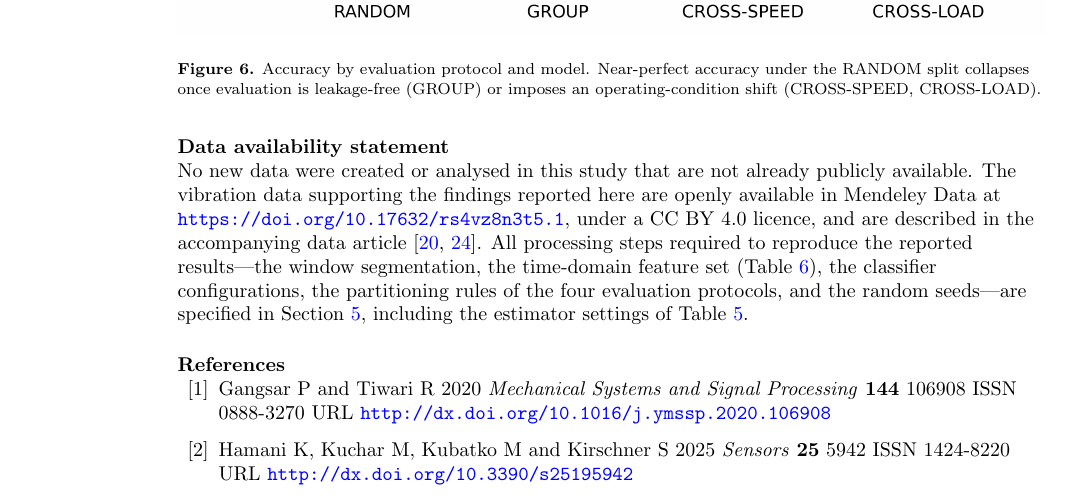
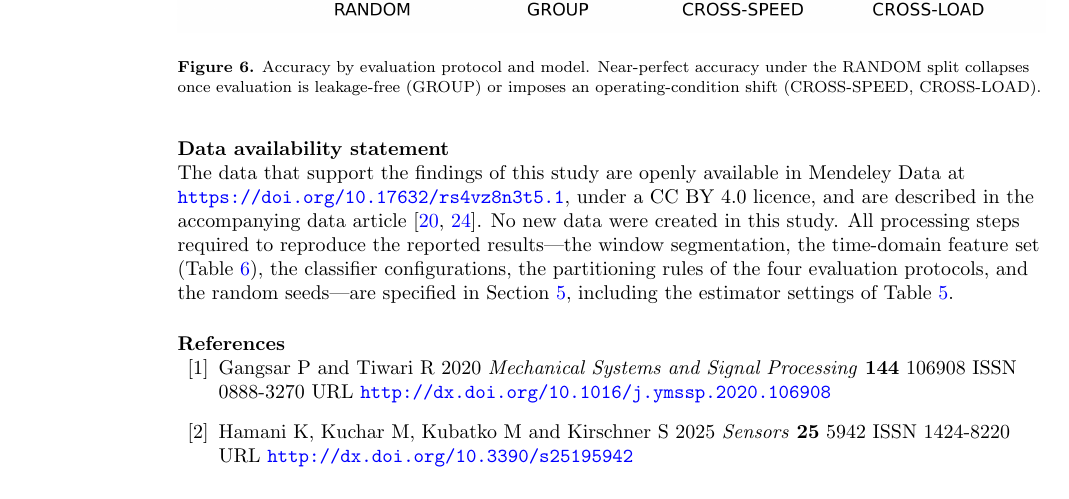
Before and after one commit to htcanseven/Claude, a LaTeX paper (paper/Deployment-Realistic Performance Measurement of Low-Cost MEMS Sensing for IoT-Based Condition Monitoring of Induction Machines (IOP MST)/manuscript.tex): part of page 16 of 19, cut so that both start at the same text. Compiled offline with pdfLaTeX.

Commit message:
Align the manuscript data statement with the selected portal template
The submission portal records the openly-available-at-DOI option, so the
manuscript now opens with the same claim in the same order rather than leading
with the no-new-data clause, which belongs to a different template.

Co-Authored-By: Claude Opus 4.8 <noreply@anthropic.com>
Claude-Session: https://claude.ai/code/session_019cr8iVBWmoerxeHZVcgDhN

```diff
--- a/paper/Deployment-Realistic Performance Measurement of Low-Cost MEMS Sensing for IoT-Based Condition Monitoring of Induction Machines (IOP MST)/manuscript.tex
+++ b/paper/Deployment-Realistic Performance Measurement of Low-Cost MEMS Sensing for IoT-Based Condition Monitoring of Induction Machines (IOP MST)/manuscript.tex
@@ -80,11 +80,11 @@ of low-cost vibration-sensing systems.
 %  bibliography, per IOP house style.
 % ---------------------------------------------------------------------------
 \section*{Data availability statement}
-No new data were created or analysed in this study that are not already publicly
-available. The vibration data supporting the findings reported here are openly
-available in Mendeley Data at \url{https://doi.org/10.17632/rs4vz8n3t5.1}, under
-a CC~BY~4.0 licence, and are described in the accompanying data
-article~\cite{ertargin2026smartphone, ertargin2026dataset}. All processing steps
+The data that support the findings of this study are openly available in
+Mendeley Data at \url{https://doi.org/10.17632/rs4vz8n3t5.1}, under a
+CC~BY~4.0 licence, and are described in the accompanying data
+article~\cite{ertargin2026smartphone, ertargin2026dataset}. No new data were
+created in this study. All processing steps
 required to reproduce the reported results---the window segmentation, the
 time-domain feature set (Table~\ref{tab:features}), the classifier
 configurations, the partitioning rules of the four evaluation protocols, and the
```
Also changed, not shown: paper/Deployment-Realistic Performance Measurement of Low-Cost MEMS Sensing for IoT-Based Condition Monitoring of Induction Machines (IOP MST)/manuscript.pdf.
